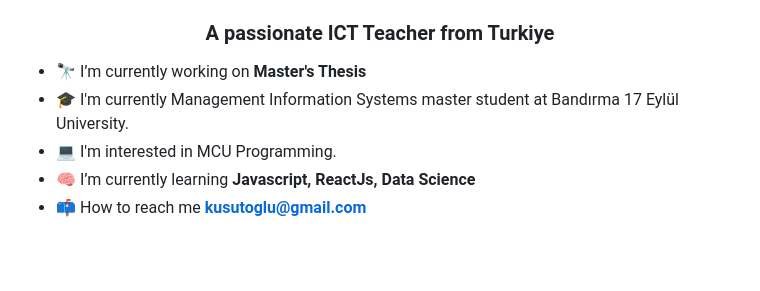
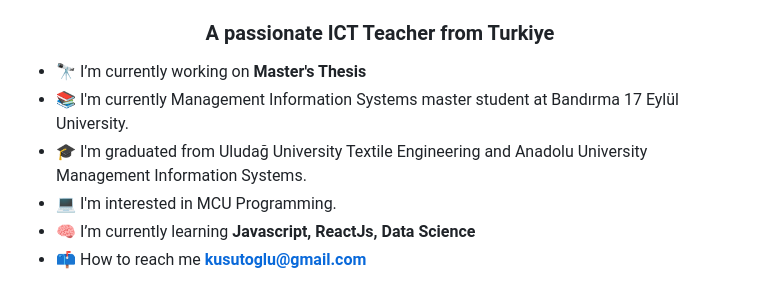
Before and after one commit to kusutoglu/kusutoglu.github.io, a Markdown page: README.md, the part around the change. GitHub-like rendering; blank space fills up the shorter version.

```diff
--- a/README.md
+++ b/README.md
@@ -2,7 +2,8 @@
 <h3 align="center">A passionate ICT Teacher from Turkiye</h3>
 
 - 🔭 I’m currently working on **Master's Thesis**
-- 🎓 I'm currently Management Information Systems master student at Bandırma 17 Eylül University.
+- 📚 I'm currently Management Information Systems master student at Bandırma 17 Eylül University.
+- 🎓 I'm graduated from Uludağ University Textile Engineering and Anadolu University Management Information Systems.
 - 💻 I'm interested in MCU Programming.
 - 🧠 I’m currently learning **Javascript, ReactJs, Data Science**
 - 📫 How to reach me **kusutoglu@gmail.com**
```
